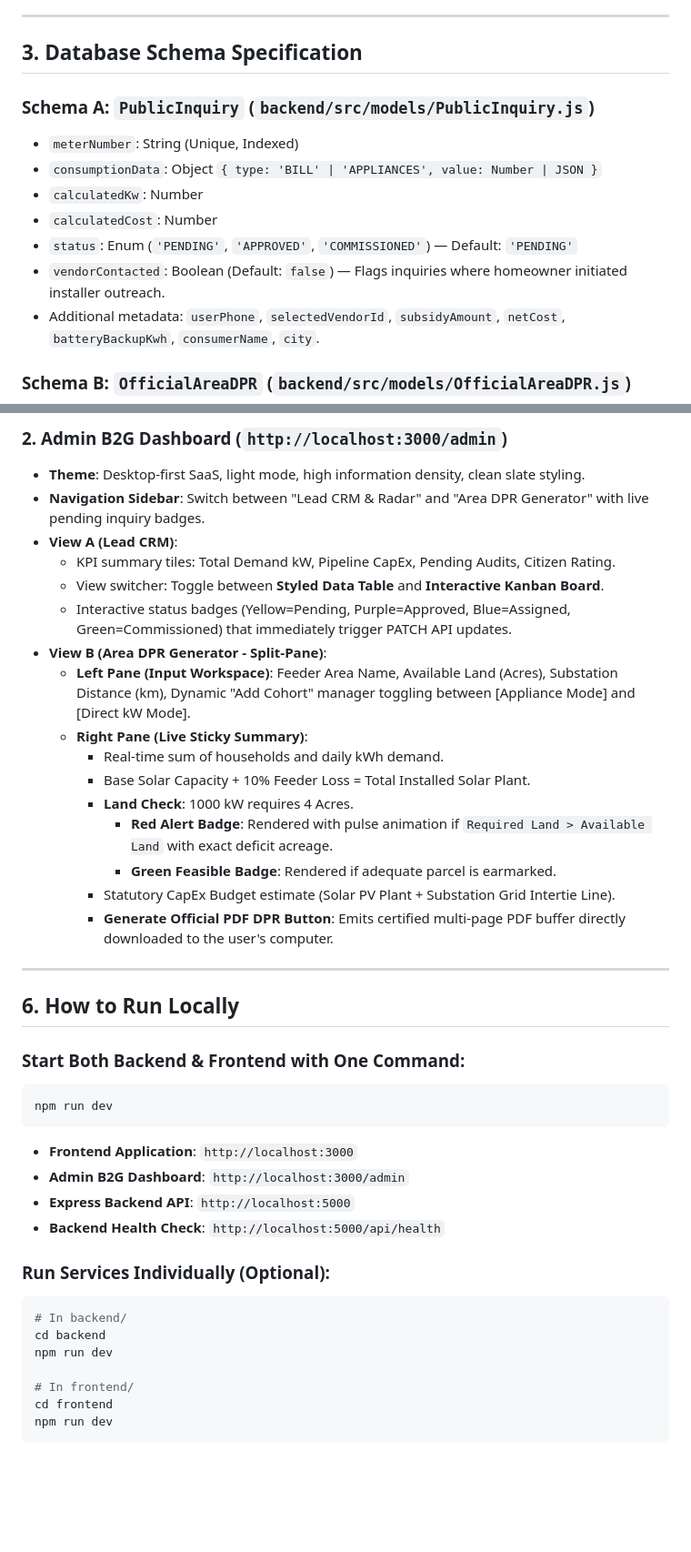
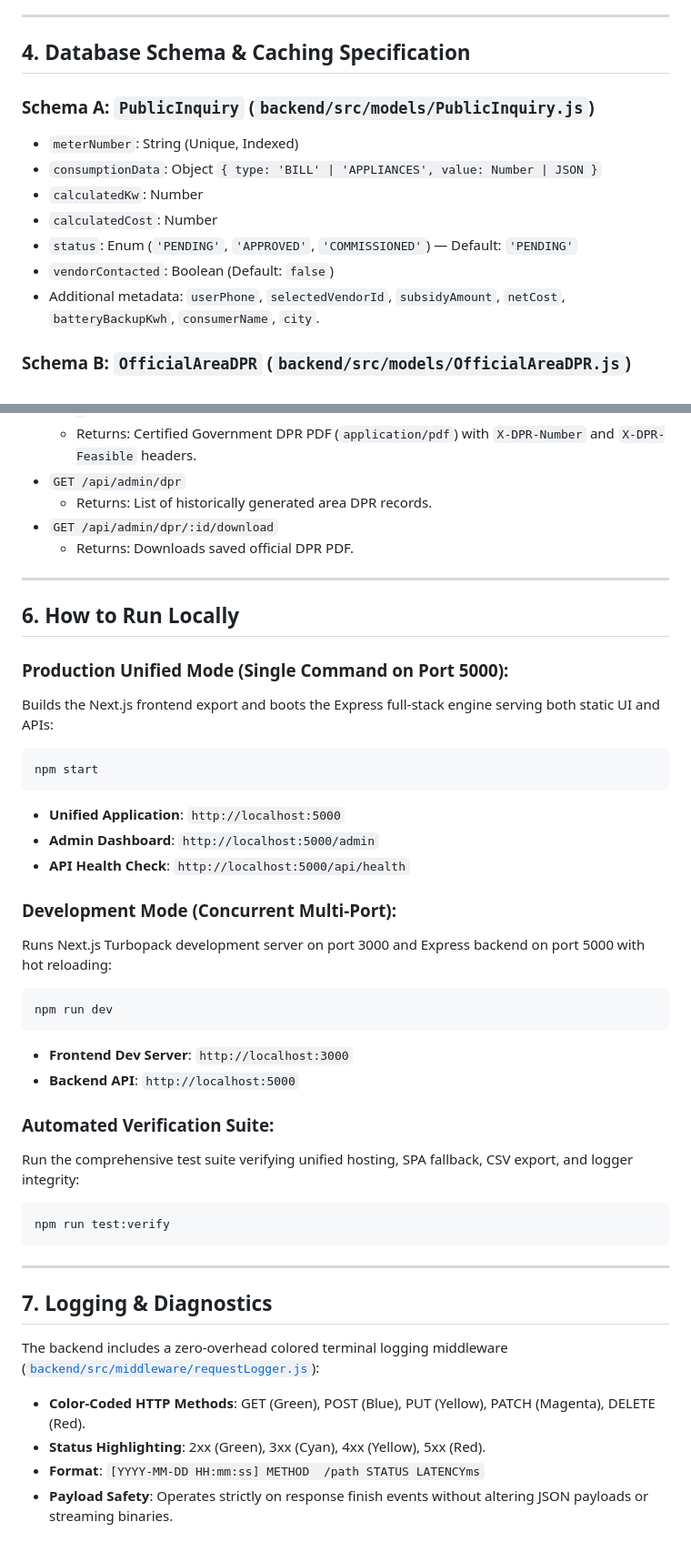
Before and after one commit to Manvith0408/solar-infrastructure-portal, a Markdown page: README.md, 2 parts joined by grey strips. Shown at 91% size. Drawn GitHub-style; blank space fills up the shorter version.

Commit message:
docs: update README with unified hosting, npm start, CSV export API, and Node v20 requirements

````diff
--- a/README.md
+++ b/README.md
@@ -70,7 +82,7 @@ All formulas are standardized in `backend/src/utils/solarConstants.js` and `fron
 
 ---
 
-## 3. Database Schema Specification
+## 4. Database Schema & Caching Specification
 
 ### Schema A: `PublicInquiry` (`backend/src/models/PublicInquiry.js`)
 - `meterNumber`: String (Unique, Indexed)
@@ -78,7 +90,7 @@ All formulas are standardized in `backend/src/utils/solarConstants.js` and `fron
 - `calculatedKw`: Number
 - `calculatedCost`: Number
 - `status`: Enum (`'PENDING'`, `'APPROVED'`, `'COMMISSIONED'`) — Default: `'PENDING'`
-- `vendorContacted`: Boolean (Default: `false`) — Flags inquiries where homeowner initiated installer outreach.
+- `vendorContacted`: Boolean (Default: `false`)
 - Additional metadata: `userPhone`, `selectedVendorId`, `subsidyAmount`, `netCost`, `batteryBackupKwh`, `consumerName`, `city`.
 
 ### Schema B: `OfficialAreaDPR` (`backend/src/models/OfficialAreaDPR.js`)
@@ -133,42 +155,42 @@ All formulas are standardized in `backend/src/utils/solarConstants.js` and `fron
-### 2. Admin B2G Dashboard (`http://localhost:3000/admin`)
-- **Theme**: Desktop-first SaaS, light mode, high information density, clean slate styling.
-- **Navigation Sidebar**: Switch between "Lead CRM & Radar" and "Area DPR Generator" with live pending inquiry badges.
-- **View A (Lead CRM)**:
-  - KPI summary tiles: Total Demand kW, Pipeline CapEx, Pending Audits, Citizen Rating.
-  - View switcher: Toggle between **Styled Data Table** and **Interactive Kanban Board**.
-  - Interactive status badges (Yellow=Pending, Purple=Approved, Blue=Assigned, Green=Commissioned) that immediately trigger PATCH API updates.
-- **View B (Area DPR Generator - Split-Pane)**:
-  - **Left Pane (Input Workspace)**: Feeder Area Name, Available Land (Acres), Substation Distance (km), Dynamic "Add Cohort" manager toggling between [Appliance Mode] and [Direct kW Mode].
-  - **Right Pane (Live Sticky Summary)**:
-    - Real-time sum of households and daily kWh demand.
-    - Base Solar Capacity + 10% Feeder Loss = Total Installed Solar Plant.
-    - **Land Check**: 1000 kW requires 4 Acres.
-      - **Red Alert Badge**: Rendered with pulse animation if `Required Land > Available Land` with exact deficit acreage.
-      - **Green Feasible Badge**: Rendered if adequate parcel is earmarked.
-    - Statutory CapEx Budget estimate (Solar PV Plant + Substation Grid Intertie Line).
-    - **Generate Official PDF DPR Button**: Emits certified multi-page PDF buffer directly downloaded to the user's computer.
+  - Returns: Certified Government DPR PDF (`application/pdf`) with `X-DPR-Number` and `X-DPR-Feasible` headers.
+- `GET /api/admin/dpr`
+  - Returns: List of historically generated area DPR records.
+- `GET /api/admin/dpr/:id/download`
+  - Returns: Downloads saved official DPR PDF.
 
 ---
 
 ## 6. How to Run Locally
 
-### Start Both Backend & Frontend with One Command:
+### Production Unified Mode (Single Command on Port 5000):
+Builds the Next.js frontend export and boots the Express full-stack engine serving both static UI and APIs:
+```bash
+npm start
+```
+- **Unified Application**: `http://localhost:5000`
+- **Admin Dashboard**: `http://localhost:5000/admin`
+- **API Health Check**: `http://localhost:5000/api/health`
+
+### Development Mode (Concurrent Multi-Port):
+Runs Next.js Turbopack development server on port 3000 and Express backend on port 5000 with hot reloading:
 ```bash
 npm run dev
 ```
+- **Frontend Dev Server**: `http://localhost:3000`
+- **Backend API**: `http://localhost:5000`
 
-- **Frontend Application**: `http://localhost:3000`
-- **Admin B2G Dashboard**: `http://localhost:3000/admin`
-- **Express Backend API**: `http://localhost:5000`
-- **Backend Health Check**: `http://localhost:5000/api/health`
+### Automated Verification Suite:
+Run the comprehensive test suite verifying unified hosting, SPA fallback, CSV export, and logger integrity:
+```bash
+npm run test:verify
+```
 
-### Run Services Individually (Optional):
-```bash
-# In backend/
-cd backend
-npm run dev
+---
 
-# In frontend/
-cd frontend
-npm run dev
-```
+## 7. Logging & Diagnostics
+
+The backend includes a zero-overhead colored terminal logging middleware ([`backend/src/middleware/requestLogger.js`](file:///c:/Users/manvi/Desktop/sdpr/backend/src/middleware/requestLogger.js)):
+- **Color-Coded HTTP Methods**: GET (Green), POST (Blue), PUT (Yellow), PATCH (Magenta), DELETE (Red).
+- **Status Highlighting**: 2xx (Green), 3xx (Cyan), 4xx (Yellow), 5xx (Red).
+- **Format**: `[YYYY-MM-DD HH:mm:ss] METHOD  /path STATUS LATENCYms`
+- **Payload Safety**: Operates strictly on response finish events without altering JSON payloads or streaming binaries.
````
Also changed, not shown: other parts of README.md (+65 -43 lines).
